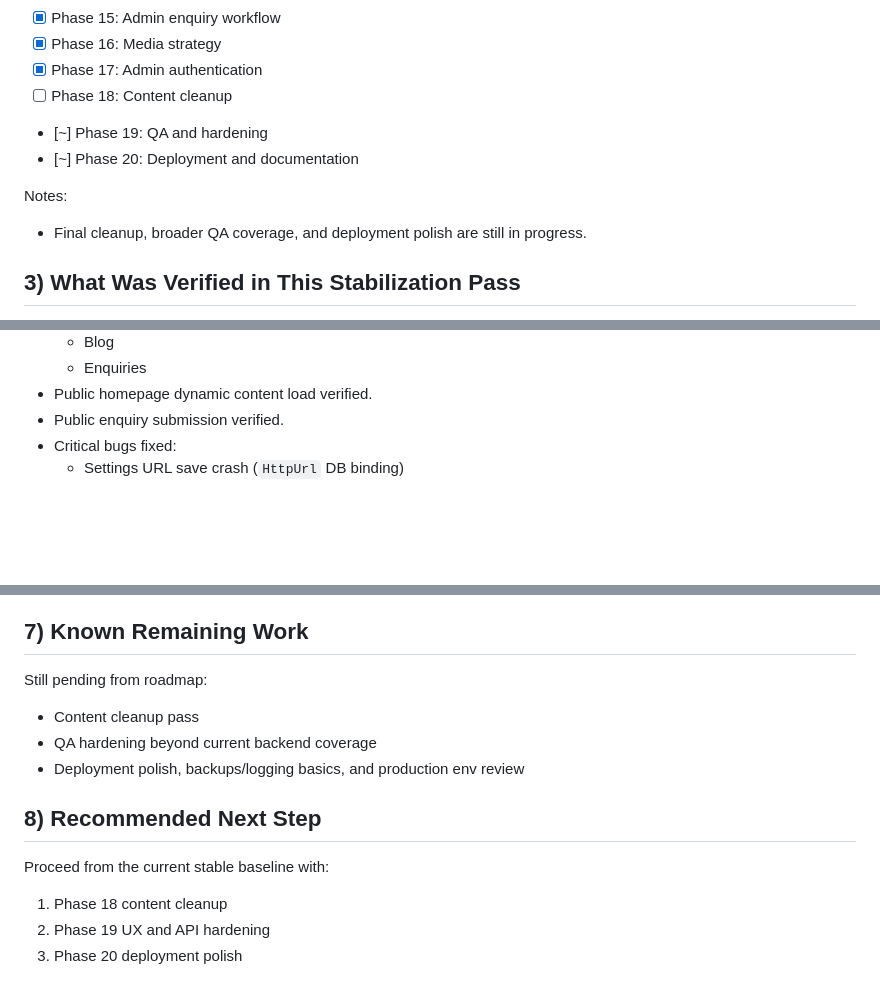
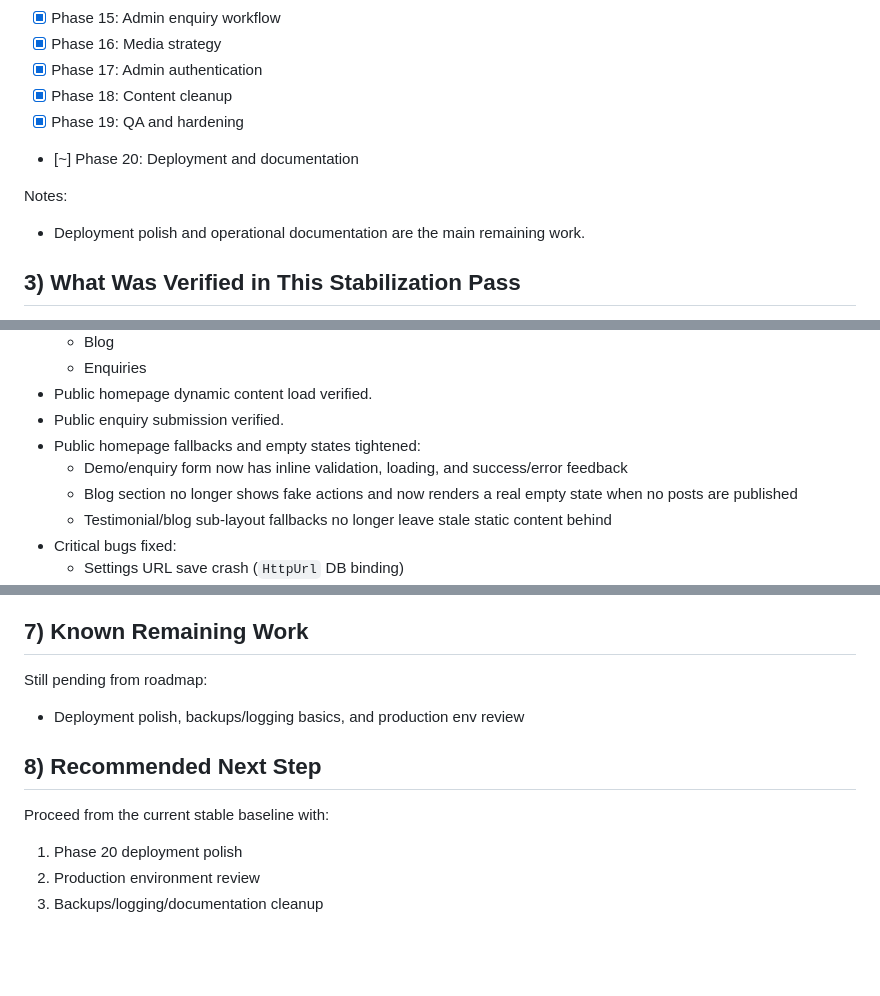
Before and after one commit to BhavinKalal/We-Can-Institute, a Markdown page: README.md, 3 parts joined by grey strips. Drawn GitHub-style; blank space fills up the shorter version.

Commit message:
Mark phases 18 and 19 complete after QA and frontend hardening

```diff
--- a/README.md
+++ b/README.md
@@ -46,12 +46,12 @@ Based on implementation and verification done so far:
 - [x] Phase 15: Admin enquiry workflow
 - [x] Phase 16: Media strategy
 - [x] Phase 17: Admin authentication
-- [ ] Phase 18: Content cleanup
-- [~] Phase 19: QA and hardening
+- [x] Phase 18: Content cleanup
+- [x] Phase 19: QA and hardening
 - [~] Phase 20: Deployment and documentation
 
 Notes:
-- Final cleanup, broader QA coverage, and deployment polish are still in progress.
+- Deployment polish and operational documentation are the main remaining work.
 
 ## 3) What Was Verified in This Stabilization Pass
 
@@ -67,6 +67,10 @@ Notes:
   - Enquiries
 - Public homepage dynamic content load verified.
 - Public enquiry submission verified.
+- Public homepage fallbacks and empty states tightened:
+  - Demo/enquiry form now has inline validation, loading, and success/error feedback
+  - Blog section no longer shows fake actions and now renders a real empty state when no posts are published
+  - Testimonial/blog sub-layout fallbacks no longer leave stale static content behind
 - Critical bugs fixed:
   - Settings URL save crash (`HttpUrl` DB binding)
   - Gallery modal structure/runtime issue
@@ -156,13 +160,11 @@ Admin now uses login + signed token auth.
 ## 7) Known Remaining Work
 
 Still pending from roadmap:
-- Content cleanup pass
-- QA hardening beyond current backend coverage
 - Deployment polish, backups/logging basics, and production env review
 
 ## 8) Recommended Next Step
 
 Proceed from the current stable baseline with:
-1. Phase 18 content cleanup
-2. Phase 19 UX and API hardening
-3. Phase 20 deployment polish
+1. Phase 20 deployment polish
+2. Production environment review
+3. Backups/logging/documentation cleanup
```
